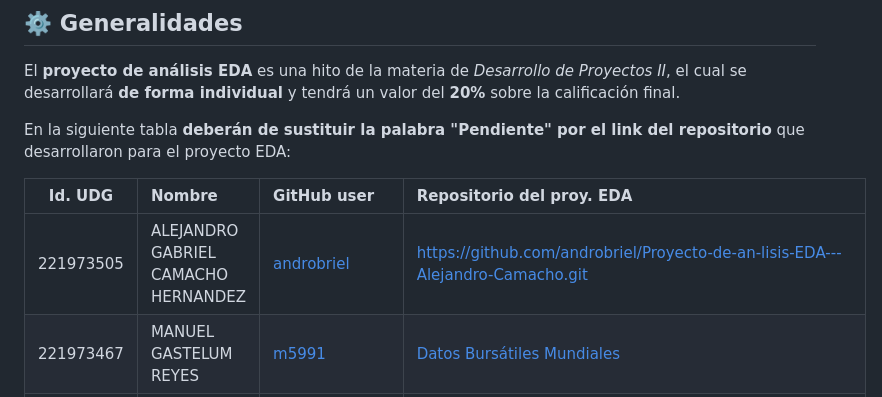
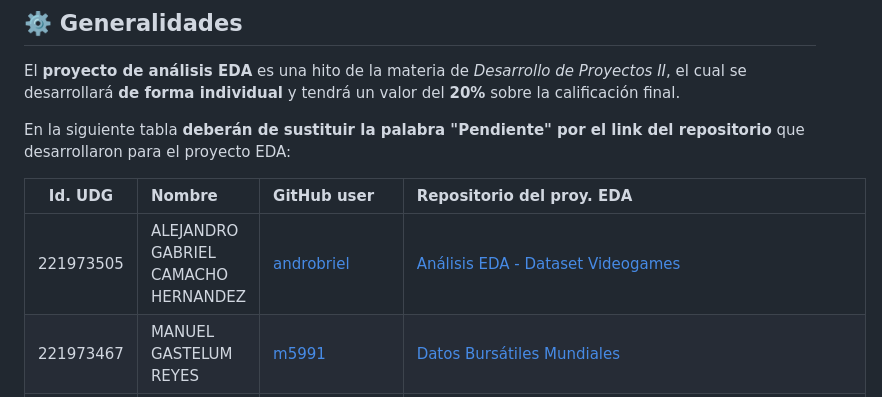
Before and after one commit to vcuspinera/UDG_MCD_Project_Dev_I, a Markdown page: proyectos/eda/README.md, the part around the change. GitHub-like rendering.

```diff
--- a/proyectos/eda/README.md
+++ b/proyectos/eda/README.md
@@ -9,7 +9,7 @@ En la siguiente tabla **deberán de sustituir la palabra "Pendiente" por el link
 
 | Id. UDG  | Nombre         | GitHub user                      | Repositorio del proy. EDA        |
 |:--------:|:---------------|:---------------------------------|:---------------------------------|
-|221973505|ALEJANDRO GABRIEL CAMACHO HERNANDEZ|[androbriel](https://github.com/androbriel) | https://github.com/androbriel/Proyecto-de-an-lisis-EDA---Alejandro-Camacho.git|
+|221973505|ALEJANDRO GABRIEL CAMACHO HERNANDEZ|[androbriel](https://github.com/androbriel) |[Análisis EDA - Dataset Videogames](https://github.com/androbriel/Proyecto-de-an-lisis-EDA---Alejandro-Camacho.git)|
 |221973467|MANUEL GASTELUM REYES|[m5991](https://github.com/m5991) | [Datos Bursátiles Mundiales](https://github.com/m5991/ProyectoAnalisisEDA-DatosBursatilesMundiales)|
 |221973513|ALBERTO MARTÍNEZ LARA|[AlbertoMCD](https://github.com/AlbertoMCD)  | [Disney+](https://github.com/AlbertoMCD/EDA_DisneyPlus)|
 |221973521|CÉSAR AUGUSTO MEDINA MAYA|[CesarMedina95](https://github.com/CesarMedina95) | https://github.com/CesarMedina95/Proyecto_EDA_UDG.git|
```
